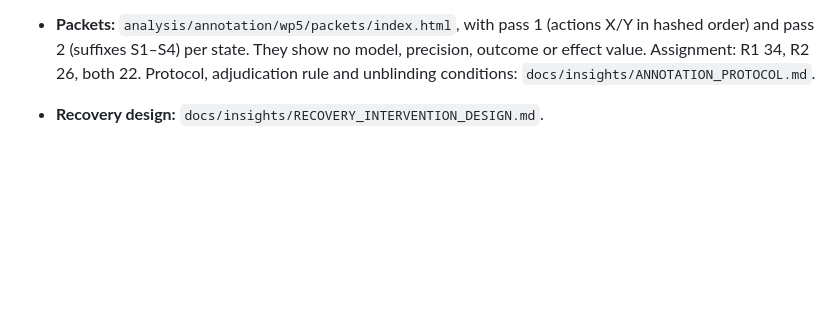
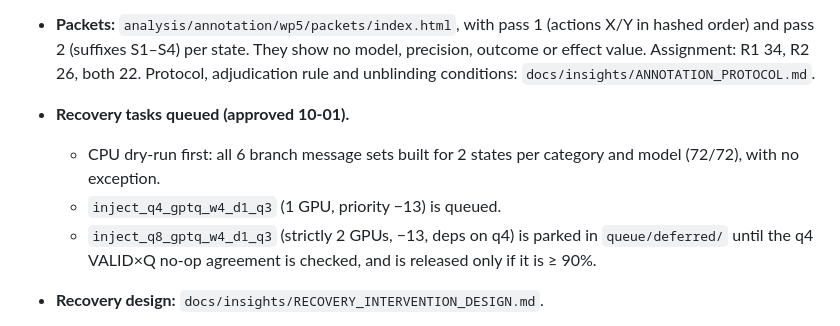
Before and after one commit to W4ng77/cloq, a Markdown page: docs/RESEARCH_LOG.md, the part around the change. GitHub-like rendering; blank space fills up the shorter version.

Commit message:
W71: recovery intervention queued (q4; q8 parked pending no-op check)
Co-Authored-By: Claude Opus 5.5 (1M context) <noreply@anthropic.com>

```diff
--- a/docs/RESEARCH_LOG.md
+++ b/docs/RESEARCH_LOG.md
@@ -44,6 +44,10 @@ Newest first.
   - Evidence or an explicit unknown/n/a is present on 65% of field labels.
   - Limitation: the labeller is the same model as the τ² simulator.
 - **Packets:** `analysis/annotation/wp5/packets/index.html`, with pass 1 (actions X/Y in hashed order) and pass 2 (suffixes S1–S4) per state. They show no model, precision, outcome or effect value. Assignment: R1 34, R2 26, both 22. Protocol, adjudication rule and unblinding conditions: `docs/insights/ANNOTATION_PROTOCOL.md`.
+- **Recovery tasks queued (approved 10-01).**
+  - CPU dry-run first: all 6 branch message sets built for 2 states per category and model (72/72), with no exception.
+  - `inject_q4_gptq_w4_d1_q3` (1 GPU, priority −13) is queued.
+  - `inject_q8_gptq_w4_d1_q3` (strictly 2 GPUs, −13, deps on q4) is parked in `queue/deferred/` until the q4 VALID×Q no-op agreement is checked, and is released only if it is ≥ 90%.
 - **Recovery design:** `docs/insights/RECOVERY_INTERVENTION_DESIGN.md`.
   - Categories: wrong_id, wrong_tool, premature_write (only writes whose arguments are all in the history at t).
   - States frozen in `manifests/recovery/inject_v1.json`. Eligible counts: q4 247/299/62, q8 317/394/78.
```
